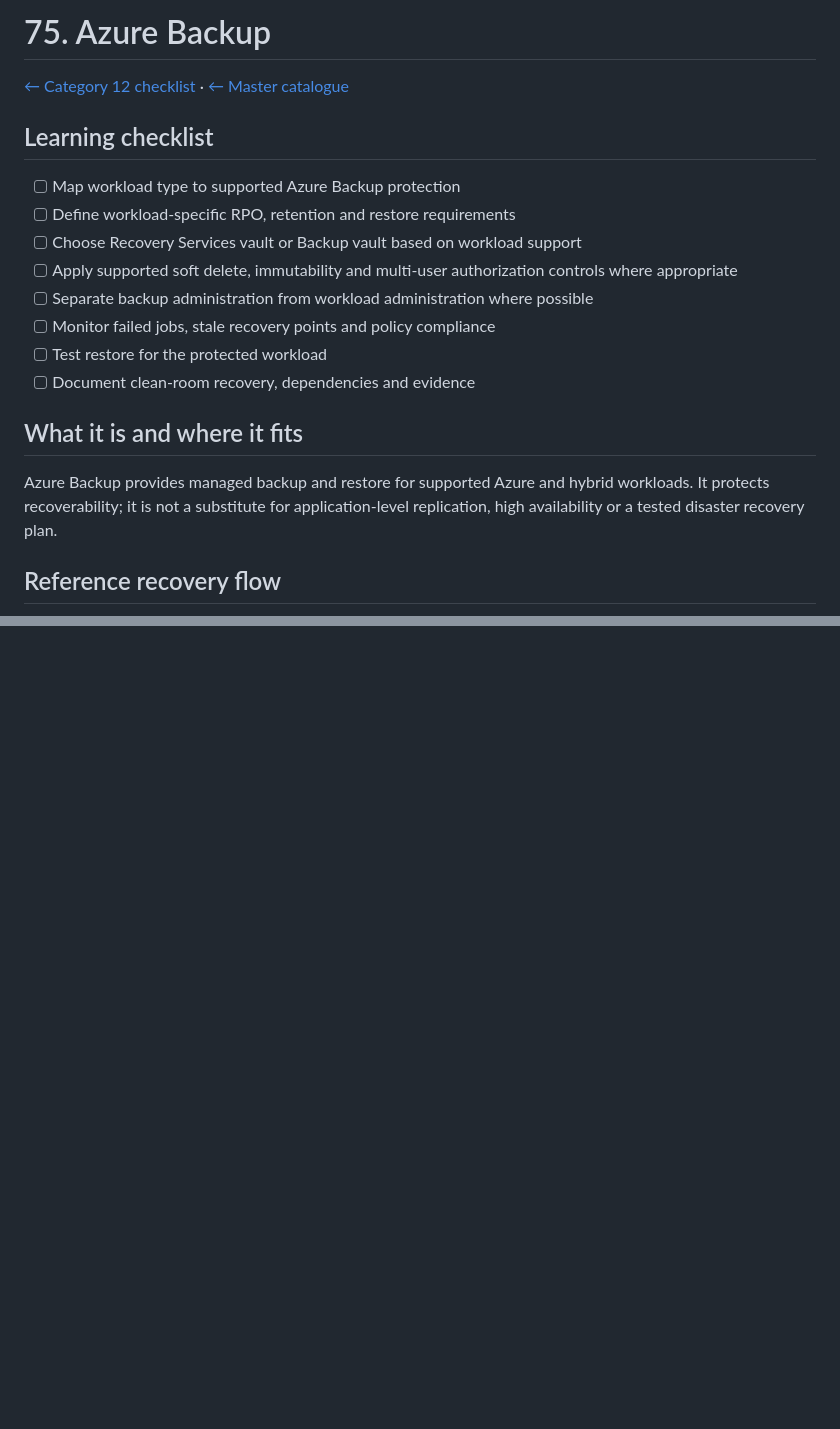
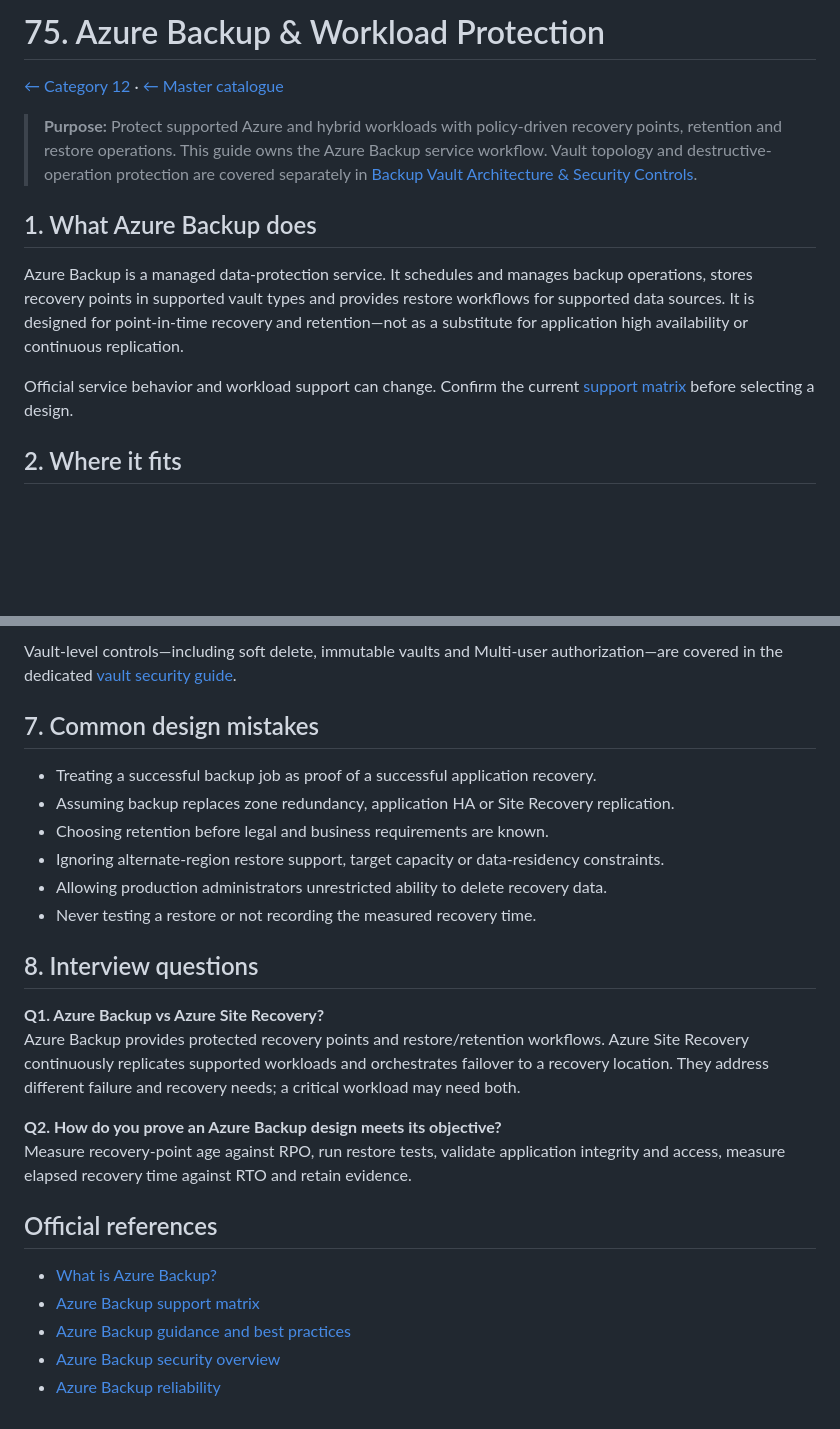
Before and after one commit to tripathies/azure-master-vault, a Markdown page: 12-automation-backup-disaster-recovery/75-azure-backup/README.md, 2 parts joined by grey strips. Rendered like a GitHub page; blank space fills up the shorter version.

```diff
--- a/12-automation-backup-disaster-recovery/75-azure-backup/README.md
+++ b/12-automation-backup-disaster-recovery/75-azure-backup/README.md
@@ -1,21 +1,15 @@
-# 75. Azure Backup
+# 75. Azure Backup & Workload Protection
 
-[← Category 12 checklist](../README.md) · [← Master catalogue](../../README.md)
+[← Category 12](../README.md) · [← Master catalogue](../../README.md)
 
-## Learning checklist
-- [ ] Map workload type to supported Azure Backup protection
-- [ ] Define workload-specific RPO, retention and restore requirements
-- [ ] Choose Recovery Services vault or Backup vault based on workload support
-- [ ] Apply supported soft delete, immutability and multi-user authorization controls where appropriate
-- [ ] Separate backup administration from workload administration where possible
-- [ ] Monitor failed jobs, stale recovery points and policy compliance
-- [ ] Test restore for the protected workload
-- [ ] Document clean-room recovery, dependencies and evidence
+> **Purpose:** Protect supported Azure and hybrid workloads with policy-driven recovery points, retention and restore operations. This guide owns the Azure Backup service workflow. Vault topology and destructive-operation protection are covered separately in [Backup Vault Architecture & Security Controls](../77-backup-vault-architecture-security/README.md).
 
-## What it is and where it fits
+## 1. What Azure Backup does
 
-Azure Backup provides managed backup and restore for supported Azure and hybrid workloads. It protects recoverability; it is not a substitute for application-level replication, high availability or a tested disaster recovery plan.
+Azure Backup is a managed data-protection service. It schedules and manages backup operations, stores recovery points in supported vault types and provides restore workflows for supported data sources. It is designed for point-in-time recovery and retention—not as a substitute for application high availability or continuous replication.
 
-## Reference recovery flow
+Official service behavior and workload support can change. Confirm the current [support matrix](https://learn.microsoft.com/en-us/azure/backup/backup-support-matrix) before selecting a design.
+
+## 2. Where it fits
 
 ~~~mermaid
@@ -67,0 +76,26 @@ Backups are a promise that must be tested. Define RPO and retention per workload
+Vault-level controls—including soft delete, immutable vaults and Multi-user authorization—are covered in the dedicated [vault security guide](../77-backup-vault-architecture-security/README.md).
+
+## 7. Common design mistakes
+
+- Treating a successful backup job as proof of a successful application recovery.
+- Assuming backup replaces zone redundancy, application HA or Site Recovery replication.
+- Choosing retention before legal and business requirements are known.
+- Ignoring alternate-region restore support, target capacity or data-residency constraints.
+- Allowing production administrators unrestricted ability to delete recovery data.
+- Never testing a restore or not recording the measured recovery time.
+
+## 8. Interview questions
+
+**Q1. Azure Backup vs Azure Site Recovery?**
+Azure Backup provides protected recovery points and restore/retention workflows. Azure Site Recovery continuously replicates supported workloads and orchestrates failover to a recovery location. They address different failure and recovery needs; a critical workload may need both.
+
+**Q2. How do you prove an Azure Backup design meets its objective?**
+Measure recovery-point age against RPO, run restore tests, validate application integrity and access, measure elapsed recovery time against RTO and retain evidence.
+
+## Official references
+
+- [What is Azure Backup?](https://learn.microsoft.com/en-us/azure/backup/backup-overview)
+- [Azure Backup support matrix](https://learn.microsoft.com/en-us/azure/backup/backup-support-matrix)
+- [Azure Backup guidance and best practices](https://learn.microsoft.com/en-us/azure/backup/guidance-best-practices)
+- [Azure Backup security overview](https://learn.microsoft.com/en-us/azure/backup/security-overview)
+- [Azure Backup reliability](https://learn.microsoft.com/en-us/azure/reliability/reliability-backup)
```
Also changed, not shown: other parts of 12-automation-backup-disaster-recovery/75-azure-backup/README.md (+48 -34 lines).
